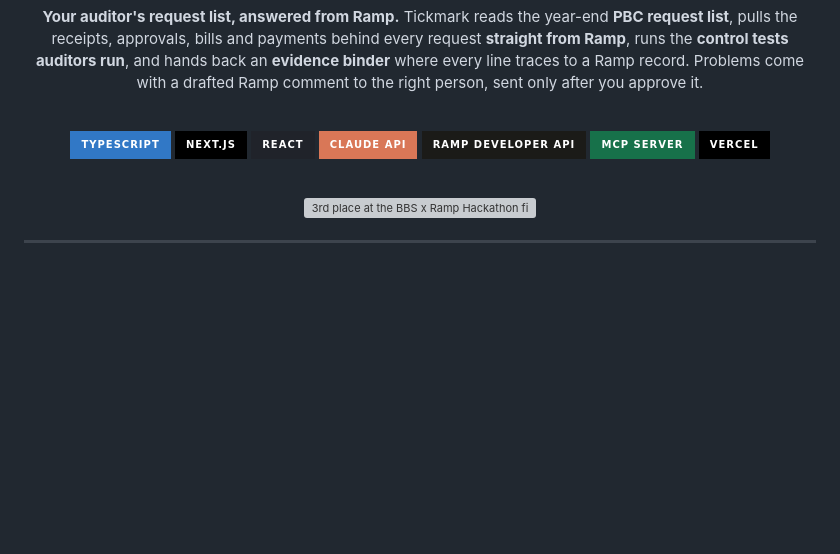
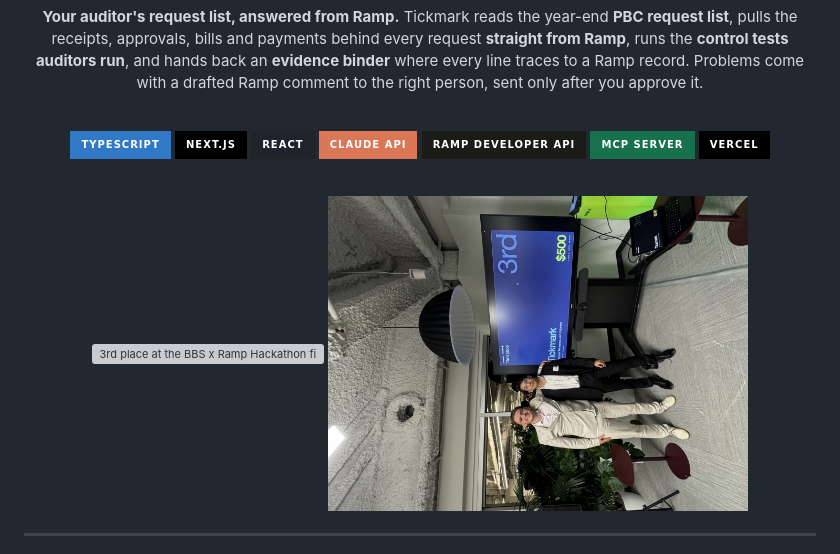
Before and after one commit to VolodymyrLinuxovich/tickmark, a Markdown page: README.md, the part around the change. GitHub-like rendering; pictures changed too: docs/final-3rd-place.jpg (added); badges without logos; blank space fills up the shorter version; grey boxes are pictures that could not be loaded.

Commit message:
Add final round photo to README (#101)

```diff
--- a/README.md
+++ b/README.md
@@ -22,6 +22,8 @@ Ramp comment to the right person, sent only after you approve it.
 <br/>
 
 <img src="docs/third-place.svg" alt="3rd place at the BBS x Ramp Hackathon final, Ramp SF, November 19, 2026" width="520">
+
+<img src="docs/final-3rd-place.jpg" alt="Volodymyr Borysenko and Mert Ozkardes next to the winners screen at Ramp SF: Third place, Tickmark, $500" width="420">
 
 <br/>
 
```
